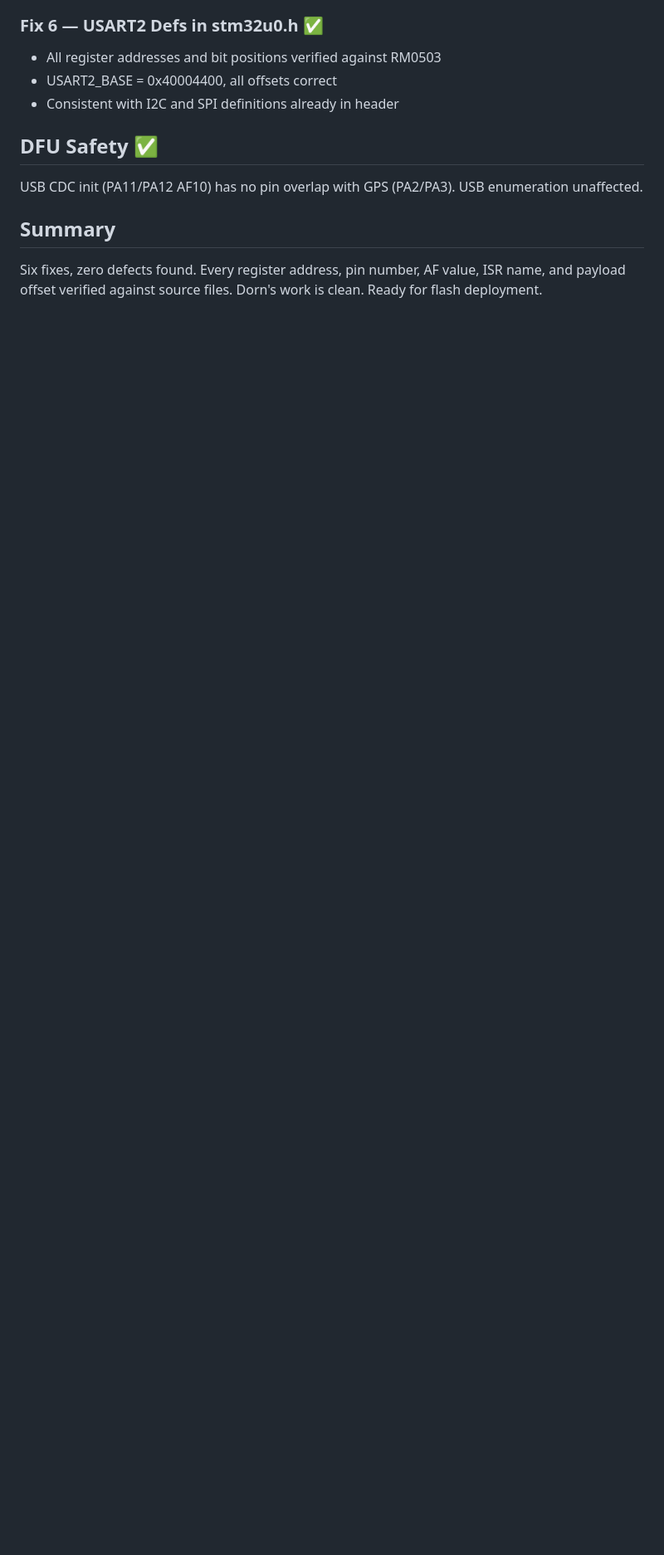
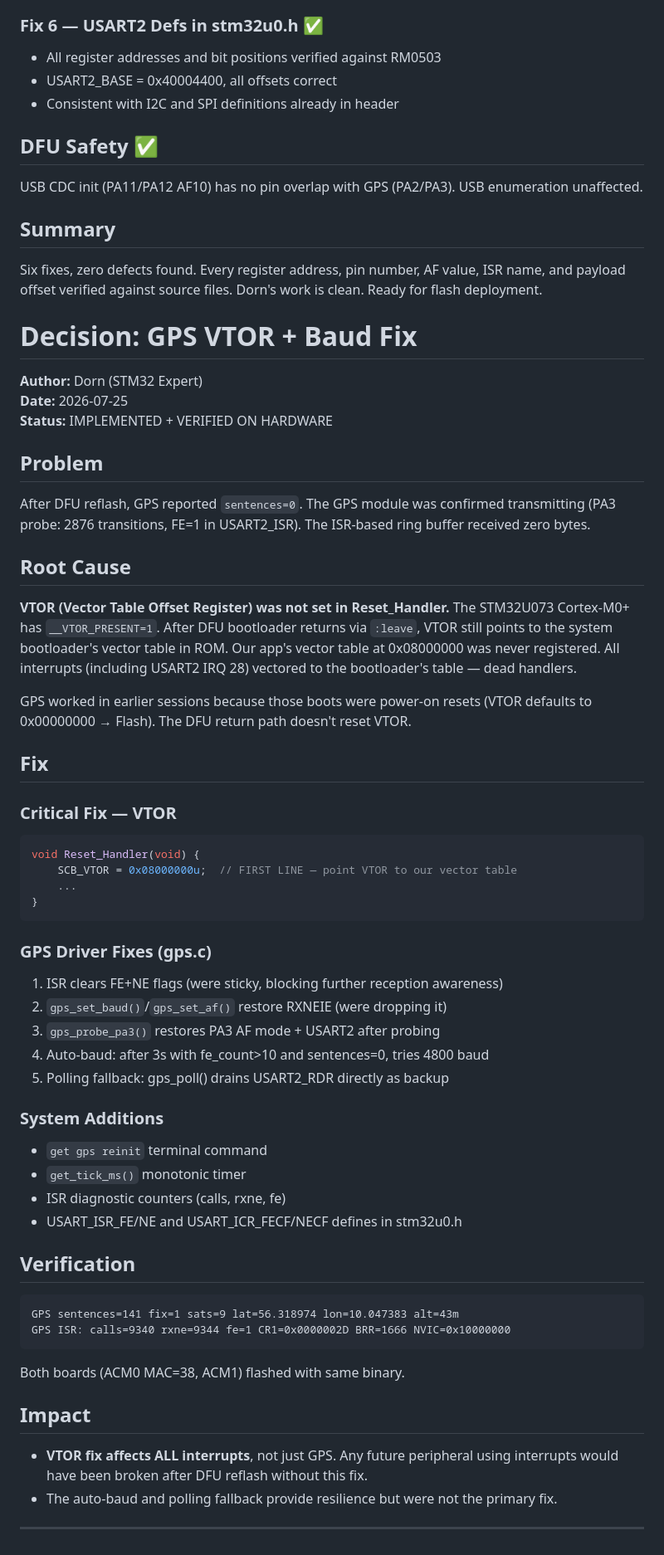
Before and after one commit to apku04/stm32_saturn, a Markdown page: .squad/decisions.md, the part around the change. Shown at 83% size. GitHub-like rendering; blank space fills up the shorter version.

Commit message:
squad: log GPS VTOR fix session — Dorn, Lion, Scribe
Root cause found: VTOR not set post-DFU. All interrupts dead.
GPS driver fixed and both boards reflashed.
GPS working: fix=1, sats=9.

Co-authored-by: Copilot <223556219+Copilot@users.noreply.github.com>

````diff
--- a/.squad/decisions.md
+++ b/.squad/decisions.md
@@ -679,3 +679,57 @@ USB CDC init (PA11/PA12 AF10) has no pin overlap with GPS (PA2/PA3). USB enumera
 ## Summary
 
 Six fixes, zero defects found. Every register address, pin number, AF value, ISR name, and payload offset verified against source files. Dorn's work is clean. Ready for flash deployment.
+# Decision: GPS VTOR + Baud Fix
+
+**Author:** Dorn (STM32 Expert)
+**Date:** 2026-07-25
+**Status:** IMPLEMENTED + VERIFIED ON HARDWARE
+
+## Problem
+
+After DFU reflash, GPS reported `sentences=0`. The GPS module was confirmed transmitting (PA3 probe: 2876 transitions, FE=1 in USART2_ISR). The ISR-based ring buffer received zero bytes.
+
+## Root Cause
+
+**VTOR (Vector Table Offset Register) was not set in Reset_Handler.** The STM32U073 Cortex-M0+ has `__VTOR_PRESENT=1`. After DFU bootloader returns via `:leave`, VTOR still points to the system bootloader's vector table in ROM. Our app's vector table at 0x08000000 was never registered. All interrupts (including USART2 IRQ 28) vectored to the bootloader's table — dead handlers.
+
+GPS worked in earlier sessions because those boots were power-on resets (VTOR defaults to 0x00000000 → Flash). The DFU return path doesn't reset VTOR.
+
+## Fix
+
+### Critical Fix — VTOR
+```c
+void Reset_Handler(void) {
+    SCB_VTOR = 0x08000000u;  // FIRST LINE — point VTOR to our vector table
+    ...
+}
+```
+
+### GPS Driver Fixes (gps.c)
+1. ISR clears FE+NE flags (were sticky, blocking further reception awareness)
+2. `gps_set_baud()`/`gps_set_af()` restore RXNEIE (were dropping it)
+3. `gps_probe_pa3()` restores PA3 AF mode + USART2 after probing
+4. Auto-baud: after 3s with fe_count>10 and sentences=0, tries 4800 baud
+5. Polling fallback: gps_poll() drains USART2_RDR directly as backup
+
+### System Additions
+- `get gps reinit` terminal command
+- `get_tick_ms()` monotonic timer
+- ISR diagnostic counters (calls, rxne, fe)
+- USART_ISR_FE/NE and USART_ICR_FECF/NECF defines in stm32u0.h
+
+## Verification
+
+```
+GPS sentences=141 fix=1 sats=9 lat=56.318974 lon=10.047383 alt=43m
+GPS ISR: calls=9340 rxne=9344 fe=1 CR1=0x0000002D BRR=1666 NVIC=0x10000000
+```
+
+Both boards (ACM0 MAC=38, ACM1) flashed with same binary.
+
+## Impact
+
+- **VTOR fix affects ALL interrupts**, not just GPS. Any future peripheral using interrupts would have been broken after DFU reflash without this fix.
+- The auto-baud and polling fallback provide resilience but were not the primary fix.
+
+---
````
Also changed, not shown: 1 other file.
